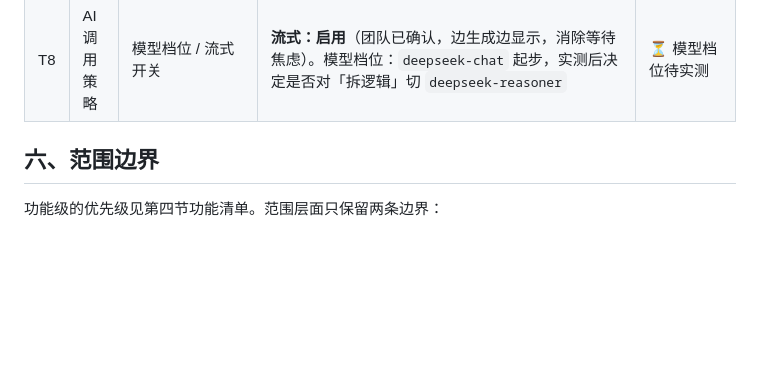
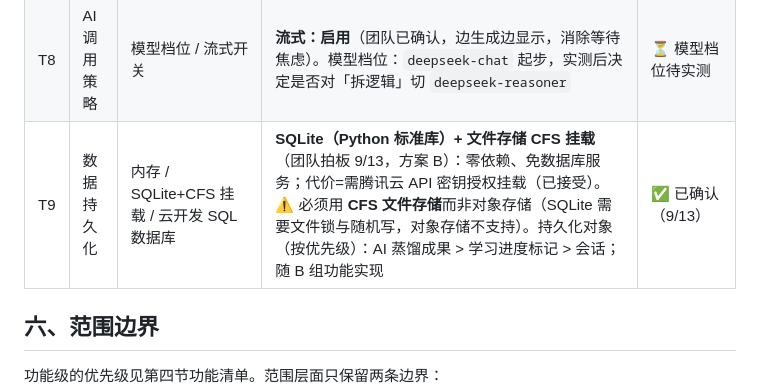
Before and after one commit to leijiangy/knowledge-distillation-station, a Markdown page: docs/项目企划书.md, the part around the change. Drawn GitHub-style; blank space fills up the shorter version.

Commit message:
文档：企划书补记 T9 持久化决策（SQLite + CFS 挂载，方案 B 已确认）；归档设计资源与原则

```diff
--- a/docs/项目企划书.md
+++ b/docs/项目企划书.md
@@ -126,6 +126,7 @@
 | T6 | 样式方案 | 手写 CSS / Tailwind CDN / 组件库 | **手写 CSS**（随 T2 原生方案：无构建；设计感靠配色与卡片打磨） | ✅ 已确认（9/13） |
 | T7 | 测试 | pytest / unittest / 不写 | **pytest**（三指标等纯函数必须有测试；接口层手工验收） | ⏳ |
 | T8 | AI 调用策略 | 模型档位 / 流式开关 | **流式：启用**（团队已确认，边生成边显示，消除等待焦虑）。模型档位：`deepseek-chat` 起步，实测后决定是否对「拆逻辑」切 `deepseek-reasoner` | ⏳ 模型档位待实测 |
+| T9 | 数据持久化 | 内存 / SQLite+CFS 挂载 / 云开发 SQL 数据库 | **SQLite（Python 标准库）+ 文件存储 CFS 挂载**（团队拍板 9/13，方案 B）：零依赖、免数据库服务；代价=需腾讯云 API 密钥授权挂载（已接受）。⚠️ 必须用 **CFS 文件存储**而非对象存储（SQLite 需要文件锁与随机写，对象存储不支持）。持久化对象（按优先级）：AI 蒸馏成果 > 学习进度标记 > 会话；随 B 组功能实现 | ✅ 已确认（9/13） |
 
 ## 六、范围边界
 
```
Also changed, not shown: docs/设计资源与原则.md (added, +78 -0 lines).
